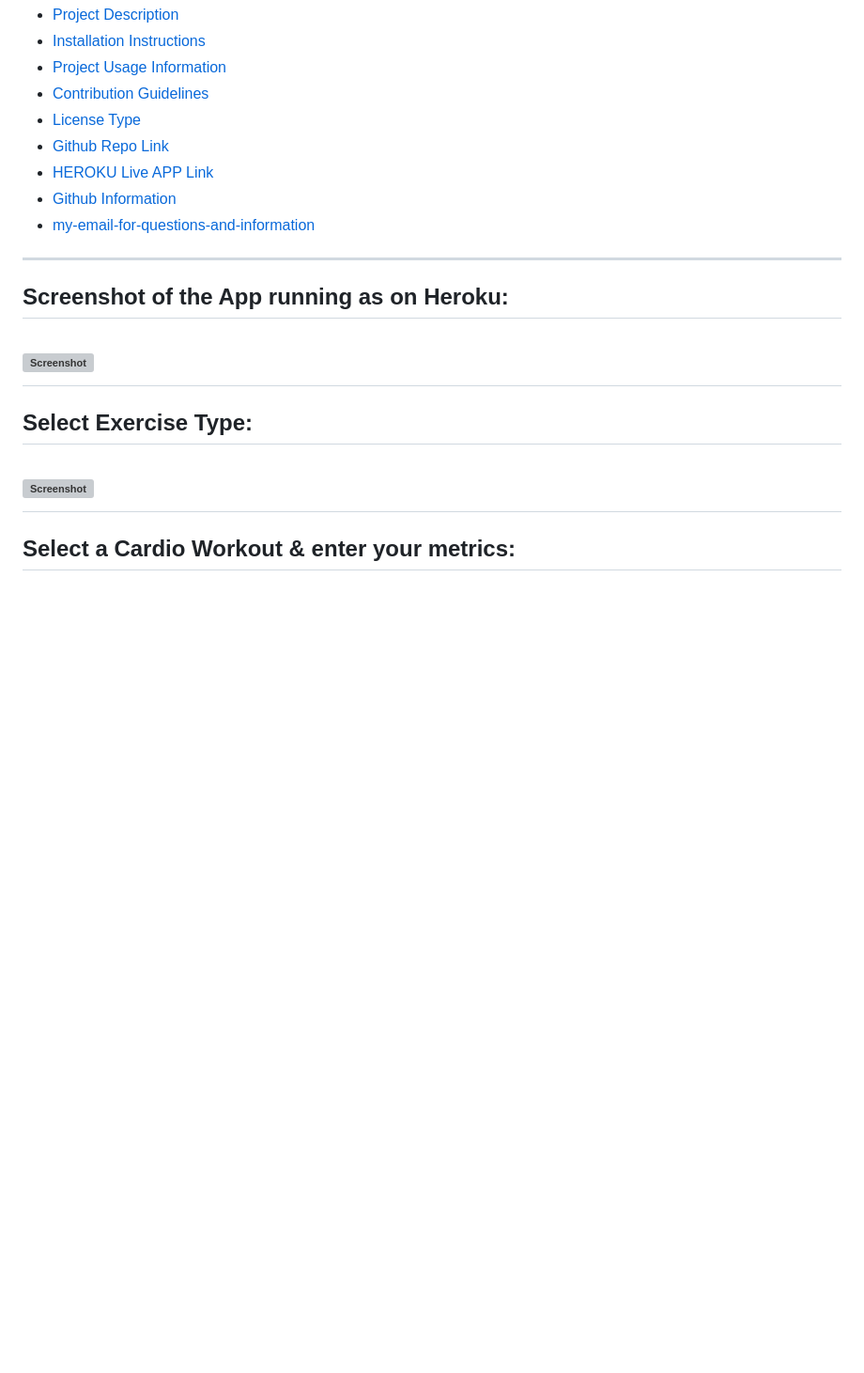
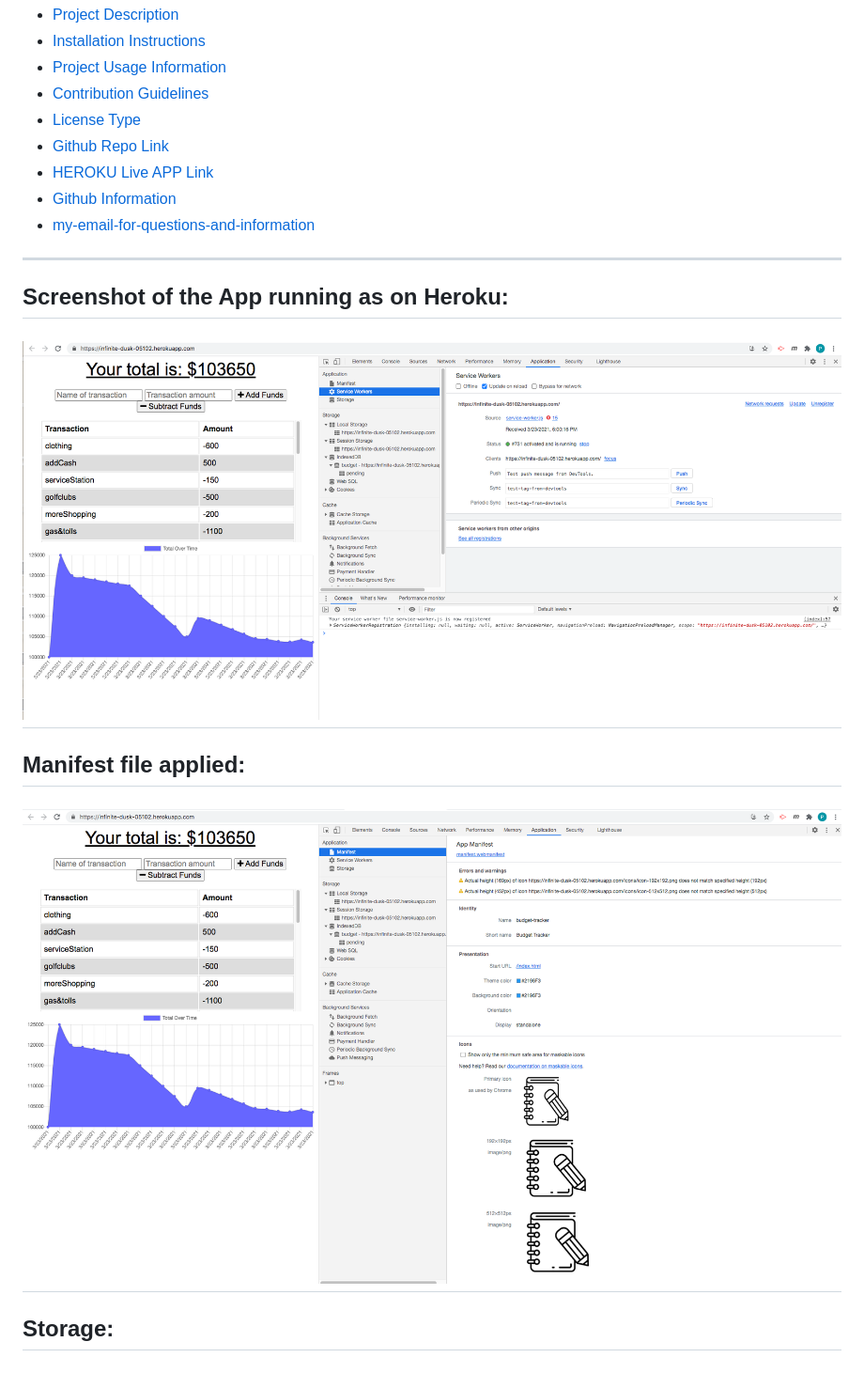
Before and after one commit to streamingTurtles/18-Budget-Tracker, a Markdown page: README.md, the part around one of its changes. Shown at 94% size. Drawn GitHub-style; pictures changed too: public/assets/budget-Tracker-pic-1.png (added), public/assets/budget-Tracker-pic-2.png (added); blank space fills up the shorter version; grey boxes are pictures that could not be loaded.

Commit message:
updated README.md with screeshots & spelling corrections

```diff
--- a/README.md
+++ b/README.md
@@ -17,9 +17,9 @@
   ## Screenshot of the App running as on Heroku:
   ![Screenshot](./public/assets/budget-Tracker-pic-1.png)
   ===
-  ## Select Exercise Type:
+  ## Manifest file applied:
   ![Screenshot](./public/assets/budget-Tracker-pic-2.png)
   ===
-  ## Select a Cardio Workout & enter your metrics:
+  ## Storage:
   ![Screenshot](./public/assets/budget-Tracker-pic-3.png)
   ===
```
Also changed, not shown: other parts of README.md (+4 -14 lines), public/assets/budget-Tracker-pic-3.png (added), public/assets/budget-Tracker-pic-4.png (added), public/assets/budget-Tracker-pic-5.png (added).
